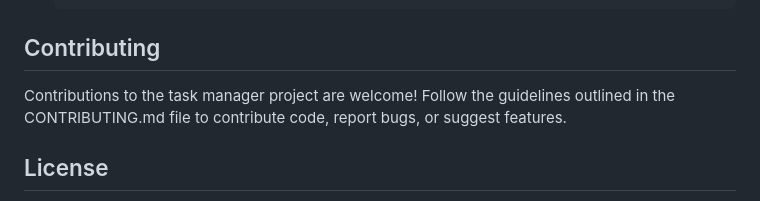
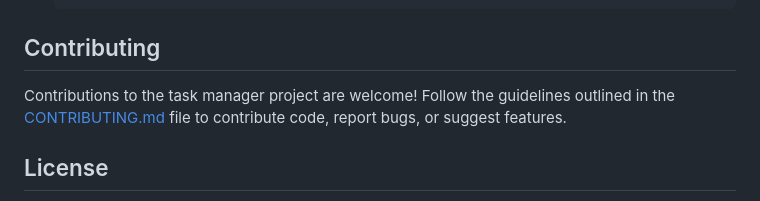
Before and after one commit to HackersAccount/task_manager, a Markdown page: README.md, the part around the change. GitHub-like rendering.

Commit message:
Update README.md
Added a contribution file link.

```diff
--- a/README.md
+++ b/README.md
@@ -141,7 +141,7 @@ To use the task manager project, follow these steps:
 
 ## Contributing
 
-Contributions to the task manager project are welcome! Follow the guidelines outlined in the CONTRIBUTING.md file to contribute code, report bugs, or suggest features.
+Contributions to the task manager project are welcome! Follow the guidelines outlined in the [CONTRIBUTING.md](CONTRIBUTING.md) file to contribute code, report bugs, or suggest features.
 
 ## License
 
```
